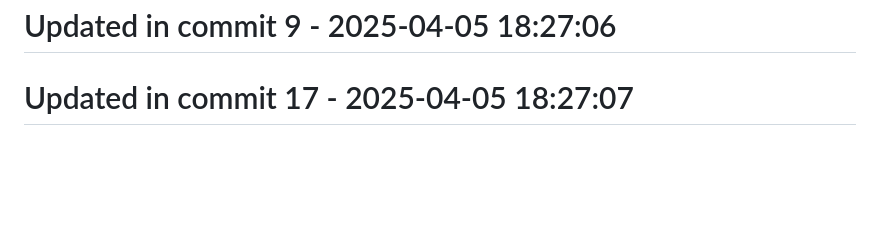
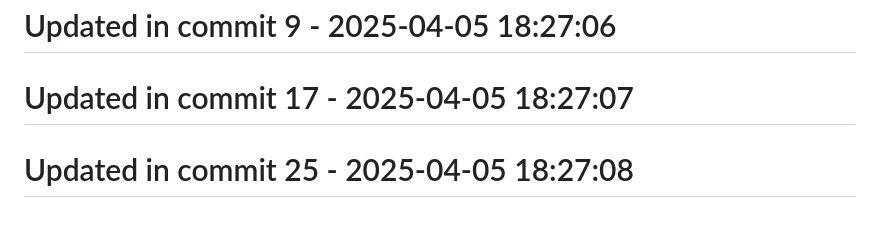
Before and after one commit to llamasearchai/llamaneuro, a Markdown page: README.md, the part around the change. Rendered like a GitHub page; blank space fills up the shorter version.

```diff
--- a/README.md
+++ b/README.md
@@ -137,3 +137,5 @@ Join our community on [Discord](https://discord.gg/llamasearch)
 # Updated in commit 9 - 2025-04-05 18:27:06
 
 # Updated in commit 17 - 2025-04-05 18:27:07
+
+# Updated in commit 25 - 2025-04-05 18:27:08
```
